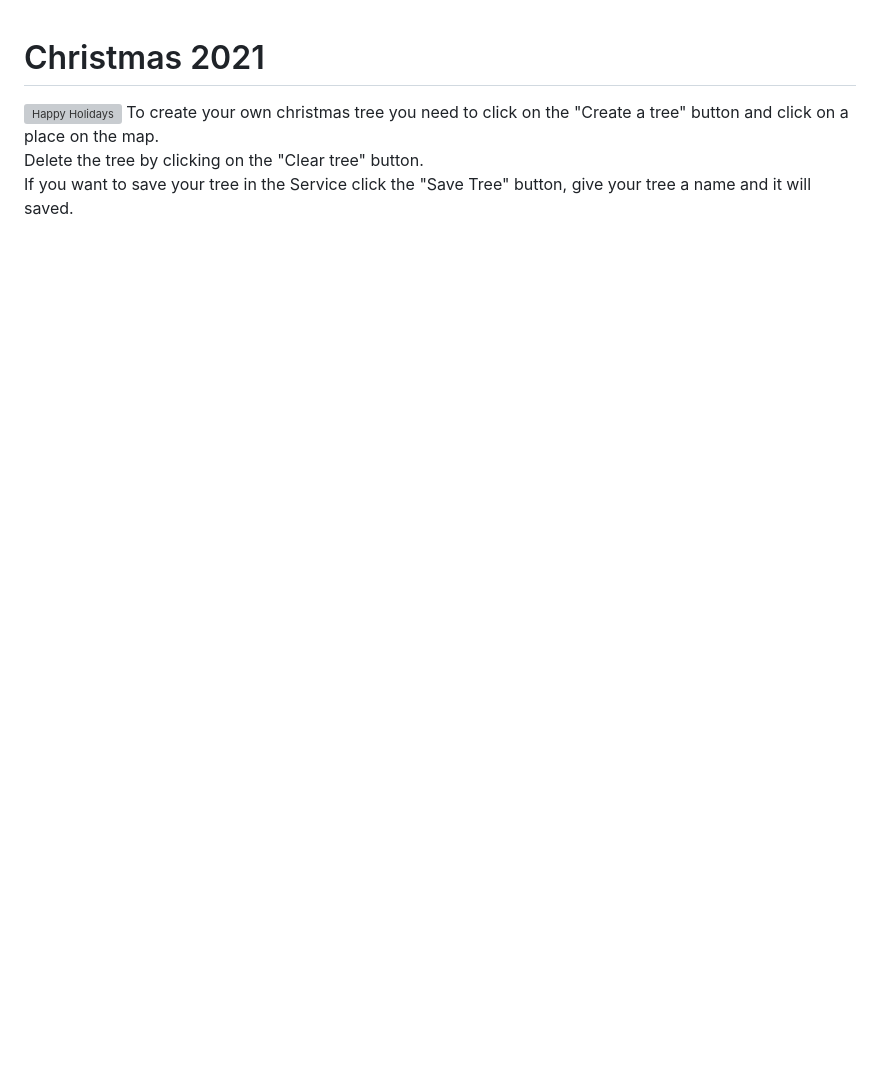
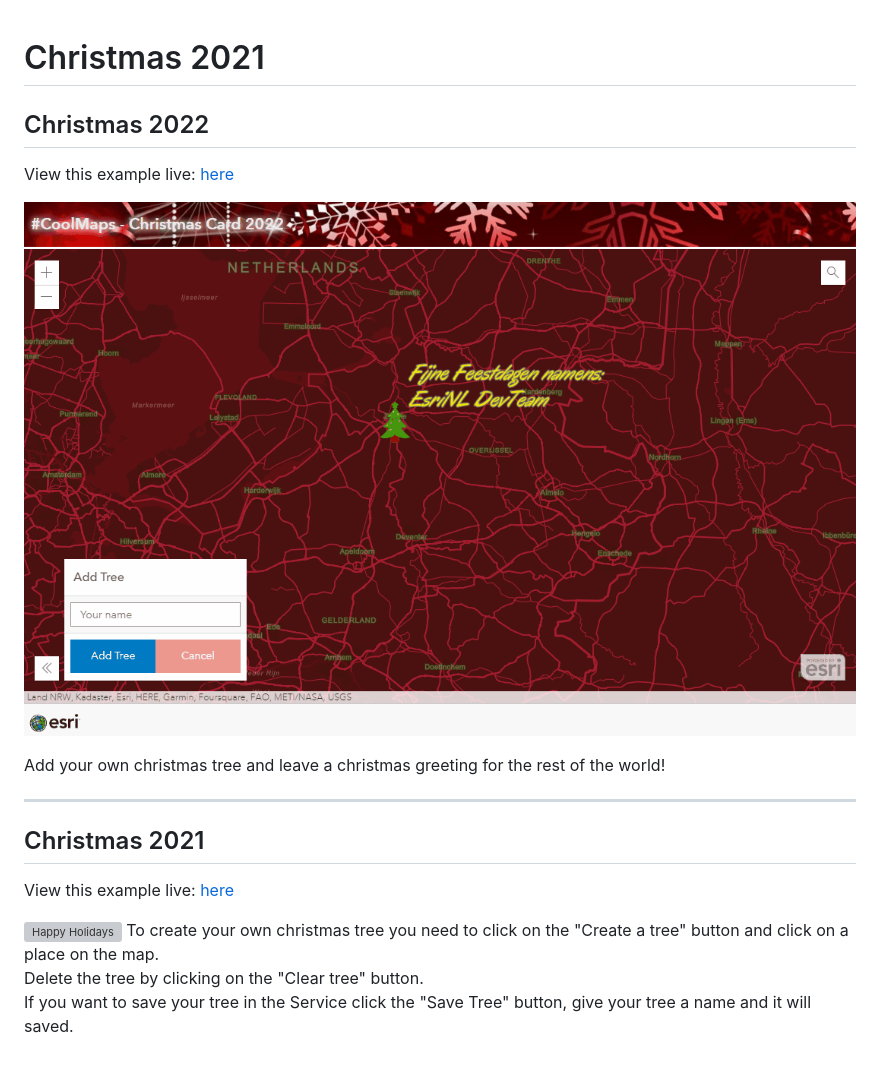
Before and after one commit to esrinederland/CoolMaps, a Markdown page: Christmas/Readme.md, the part around one of its changes. GitHub-like rendering; pictures changed too: images/20221223_ChristmasCard2022.gif (added); blank space fills up the shorter version; grey boxes are pictures that could not be loaded.

Commit message:
Added ChristmasCard 2022

```diff
--- a/Christmas/Readme.md
+++ b/Christmas/Readme.md
@@ -1,5 +1,19 @@
 # Christmas 2021
 
+## Christmas 2022
+View this example live:
+[here](https://esrinederland.github.io/CoolMaps/Christmas/Christmas2022.html?ref=readme)
+
+![Happy Holidays](../images/20221223_ChristmasCard2022.gif)
+
+Add your own christmas tree and leave a christmas greeting for the rest of the world!
+
+---
+
+## Christmas 2021
+
+View this example live:
+[here](https://esrinederland.github.io/CoolMaps/Christmas/2021.html?ref=readme)
 
 ![Happy Holidays](../images/2021224_ChristmasCard.gif)
 To create your own christmas tree you need to click on the "Create a tree" button and click on a place on the map.<br/>
```
Also changed, not shown: other parts of Christmas/Readme.md (+0 -4 lines), 2 other files.
